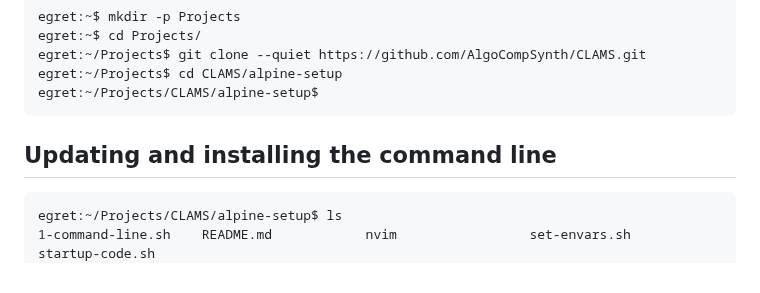
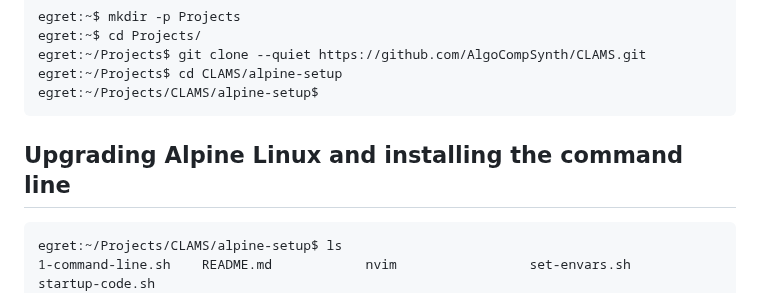
Before and after one commit to AlgoCompSynth/CLAMS, a Markdown page: getting-started/4-INSTALLING-CLAMS-SOFTWARE.md, the part around the change. GitHub-like rendering.

````diff
--- a/getting-started/4-INSTALLING-CLAMS-SOFTWARE.md
+++ b/getting-started/4-INSTALLING-CLAMS-SOFTWARE.md
@@ -59,7 +59,7 @@ egret:~/Projects$ cd CLAMS/alpine-setup
 egret:~/Projects/CLAMS/alpine-setup$
 ```
 
-## Updating and installing the command line
+## Upgrading Alpine Linux and installing the command line
 
 ```
 egret:~/Projects/CLAMS/alpine-setup$ ls
````
